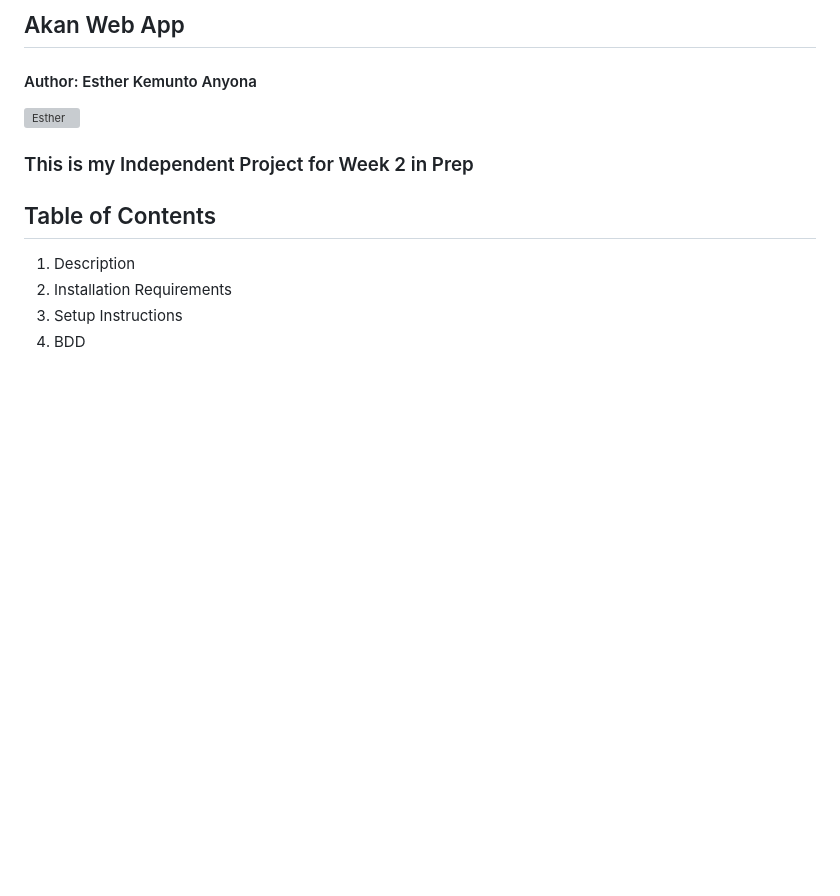
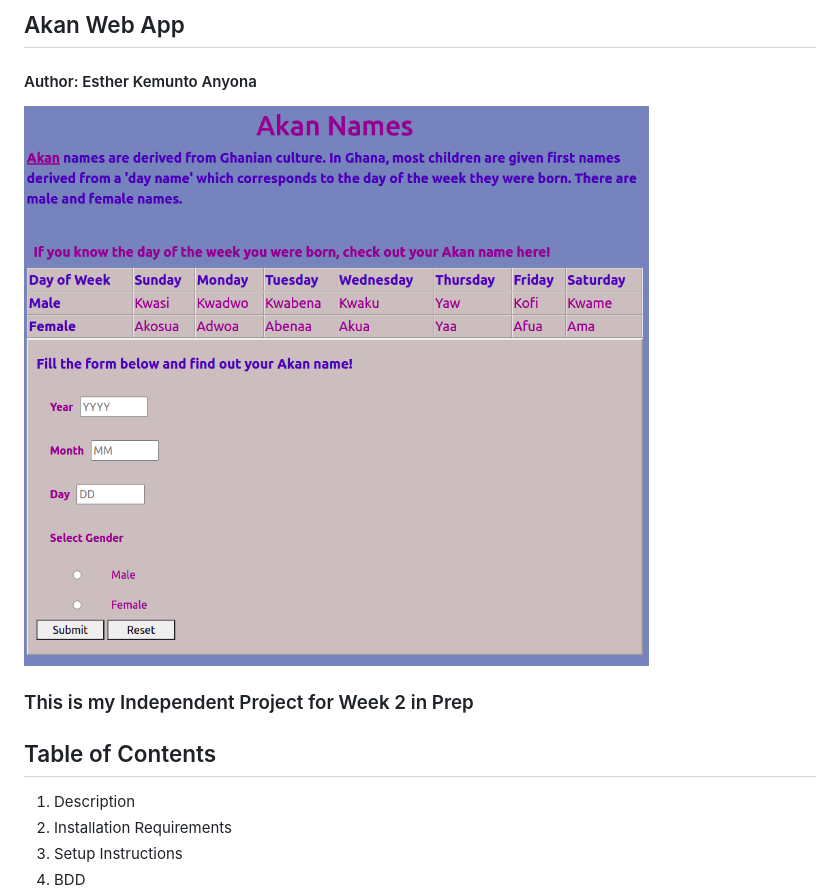
Before and after one commit to Esther-Anyona/Akan_Web_App, a Markdown page: README.md, the part around the change. Rendered like a GitHub page; pictures changed too: Assets/Akanshot.png (added); blank space fills up the shorter version; grey boxes are pictures that could not be loaded.

Commit message:
Add page screenshot to readme

```diff
--- a/README.md
+++ b/README.md
@@ -2,7 +2,7 @@
 
 #### Author: Esther Kemunto Anyona
 
-![Esther](url)
+![Esther](/Assets/Akanshot.png)
 
 ### This is my Independent Project for Week 2 in Prep
 ## Table of Contents
```
Also changed, not shown: Assets/Akan_bg.jpg (deleted), Assets/background-removebg-preview (1).jpg (deleted), Assets/background-removebg-preview.jpg (deleted), Assets/photo-1542810242-fdbf6379237b.jpeg (deleted), 1 other file.
